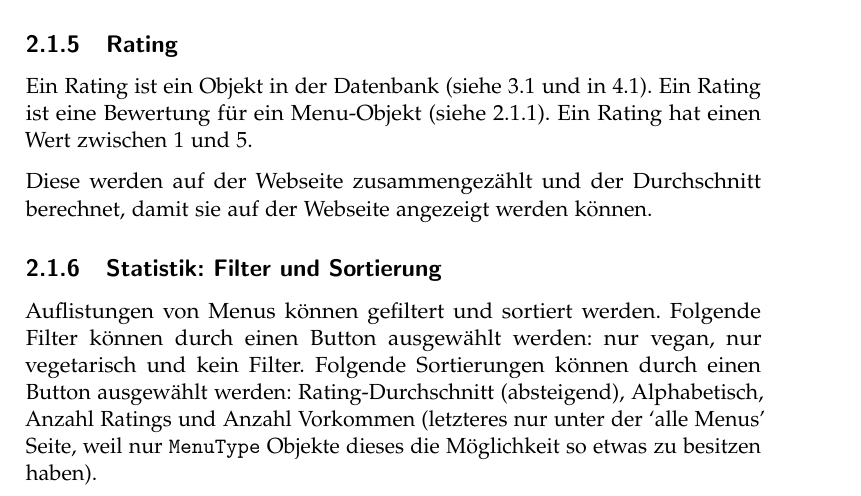
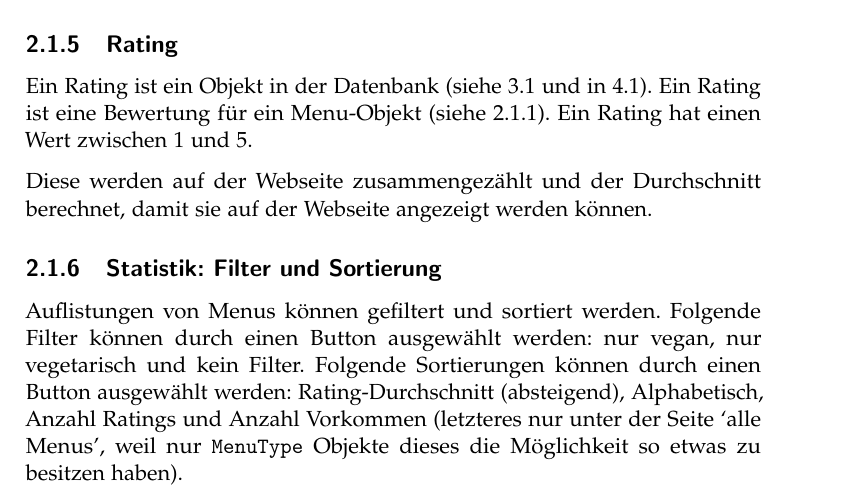
Before and after one commit to LarsZauberer/MensaRating, a LaTeX thesis (Documentation/main.tex, which reads Documentation/chapters/Spezifikationen.tex): part of page 11 of 45, cut so that both start at the same text. Compiled offline with pdfLaTeX.

Commit message:
"Seite" reihenfolge geändert

```diff
--- a/Documentation/chapters/Spezifikationen.tex
+++ b/Documentation/chapters/Spezifikationen.tex
@@ -125,7 +125,7 @@ Auflistungen von Menus können gefiltert und sortiert werden. Folgende Filter
 können durch einen Button ausgewählt werden: nur vegan, nur vegetarisch und kein
 Filter. Folgende Sortierungen können durch einen Button ausgewählt werden:
 Rating-Durchschnitt (absteigend), Alphabetisch, Anzahl Ratings und Anzahl
-Vorkommen (letzteres nur unter der `alle Menus' Seite, weil nur \code{MenuType}
+Vorkommen (letzteres nur unter der Seite `alle Menus', weil nur \code{MenuType}
 Objekte dieses die Möglichkeit so etwas zu besitzen haben).
 
 Beim Neuladen der Seite werden die Daten aller Menus in der Auflistung aus der
```
Also changed, not shown: Documentation/chapters/Spezifikationen.tex (2 more changed lines).
